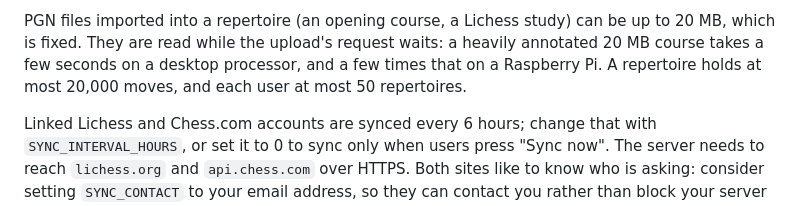
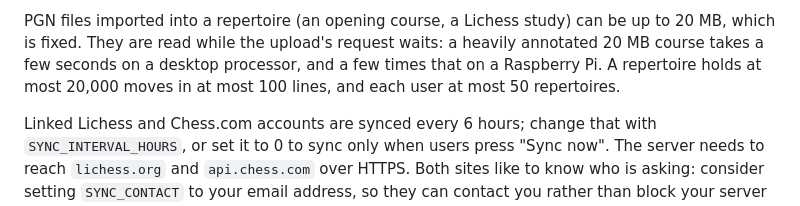
Before and after one commit to januhrhammer/Home-Rank, a Markdown page: docs/self-hosting.md, the part around the change. Rendered like a GitHub page.

```diff
--- a/docs/self-hosting.md
+++ b/docs/self-hosting.md
@@ -110,7 +110,7 @@ and are deleted afterwards.
 PGN files imported into a repertoire (an opening course, a Lichess study) can be up to 20 MB,
 which is fixed. They are read while the upload's request waits: a heavily annotated 20 MB course
 takes a few seconds on a desktop processor, and a few times that on a Raspberry Pi. A repertoire
-holds at most 20,000 moves, and each user at most 50 repertoires.
+holds at most 20,000 moves in at most 100 lines, and each user at most 50 repertoires.
 
 Linked Lichess and Chess.com accounts are synced every 6 hours; change that with
 `SYNC_INTERVAL_HOURS`, or set it to 0 to sync only when users press "Sync now". The server needs
```
Also changed, not shown: README.md (+6 -3 lines).
